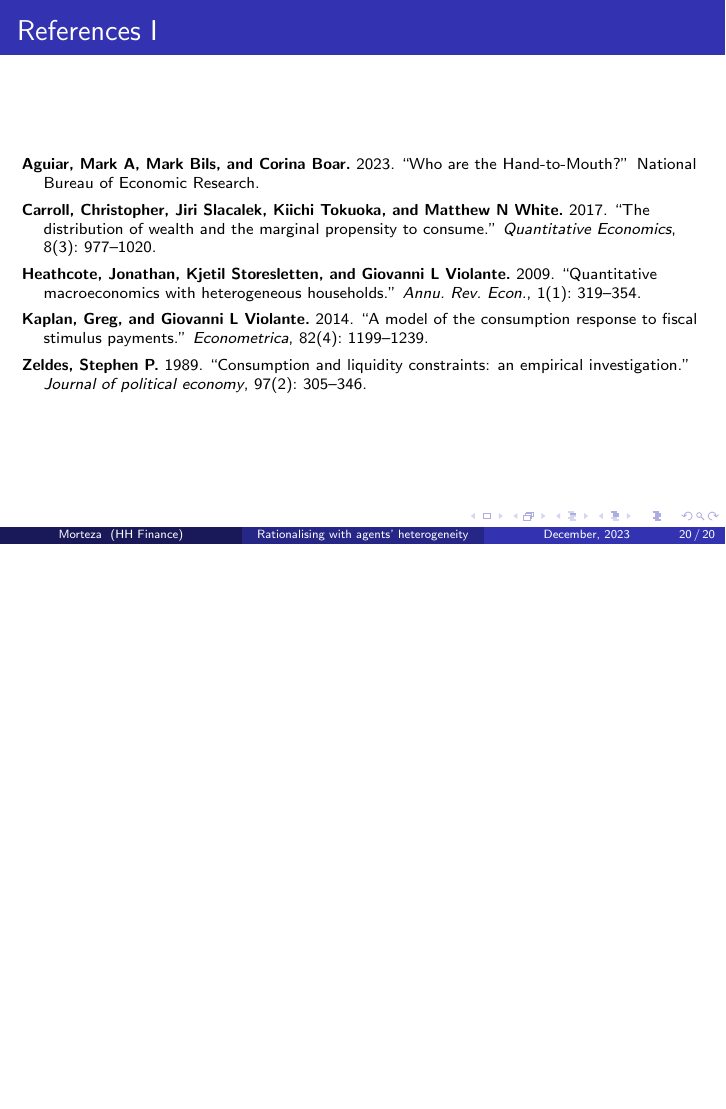
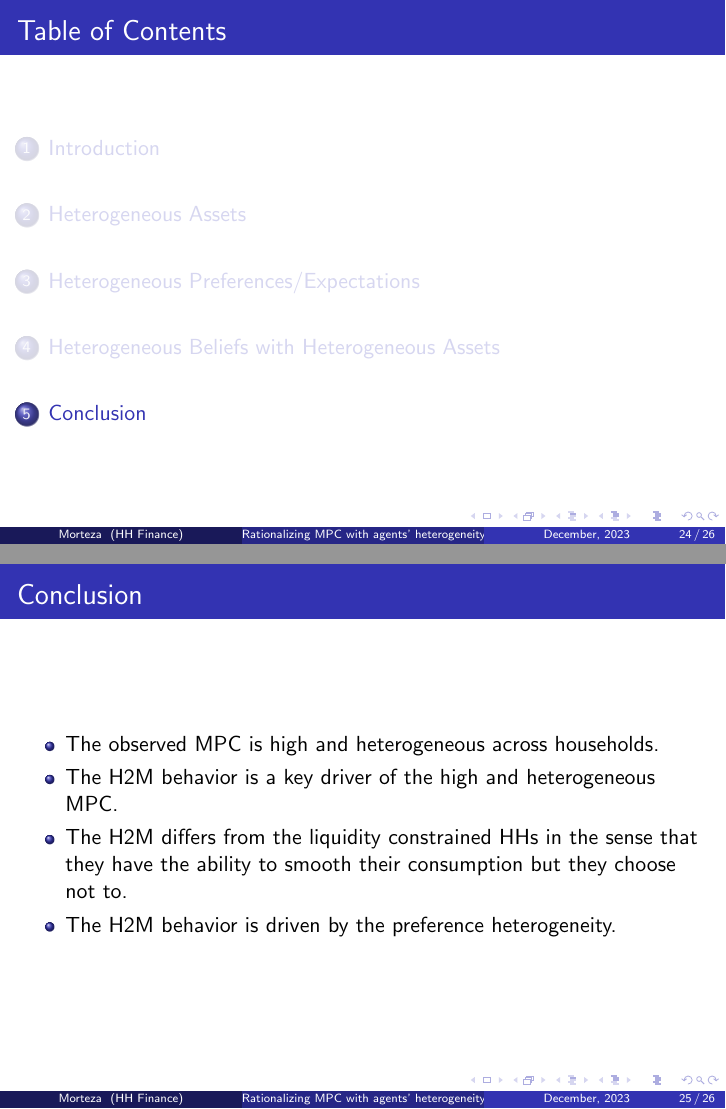
Before and after one commit to mortezaaghajanzadeh/Household-Finance, LaTeX slides (Part III - Eprical Household Finance/Paper Presentations Empirical Household Finance/Presentation/Rationalising with agents’ heterogeneity.tex): page 42 of 42 before the commit and pages 46 and 50 of 51 after it, the two joined at a grey line, the shorter picture padded with empty space. Compiled offline with pdfLaTeX.

Commit message:
Finish the presentation

```diff
--- a/Part III - Eprical Household Finance/Paper Presentations Empirical Household Finance/Presentation/Rationalising with agents’ heterogeneity.tex
+++ b/Part III - Eprical Household Finance/Paper Presentations Empirical Household Finance/Presentation/Rationalising with agents’ heterogeneity.tex
@@ -24,17 +24,17 @@
 
 
 
-% \AtBeginSection[]
-% {
-% 	\begin{frame}{Table of Contents}
-% 		% \scriptsize
-% 			\tableofcontents[hideallsubsections,hideothersubsections,currentsection]
-% 	\end{frame}
-% }
+\AtBeginSection[]
+{
+	\begin{frame}{Table of Contents}
+		% \scriptsize
+			\tableofcontents[hideallsubsections,hideothersubsections,currentsection]
+	\end{frame}
+}
 
 % Title page
-\title[Rationalising with agents’ heterogeneity]{ \textbf{Rationalising with agents’ heterogeneity}}
-\subtitle{based on\\ \textit{\cite{aguiar2023hand}} and \textit{\cite{kaplan2014model}}}
+\title[Rationalizing MPC with agents’ heterogeneity]{ \textbf{Rationalizing MPC with agents’ heterogeneity}}
+
 \author[Morteza]{Seyyed Morteza Aghajanzadeh}
 \institute[HH Finance]{Households Finance}
 \date{\today}
@@ -241,6 +247,16 @@
 	\end{figure}
 \end{frame}
 
+\section{Conclusion}
+\begin{frame}{Conclusion}
+	\begin{itemize}
+		\item <1-> The observed MPC is high and heterogeneous across households.
+		\item <2-> The H2M behavior is a key driver of the high and heterogeneous MPC.
+		\item <3-> The H2M differs from the liquidity constrained HHs in the sense that they have the ability to smooth their consumption but they choose not to.
+		\item <4-> The H2M behavior is driven by the preference heterogeneity.
+	\end{itemize}
+\end{frame}
+
 
 
 \scriptsize
```
Also changed, not shown: Part III - Eprical Household Finance/Paper Presentations Empirical Household Finance/Presentation/Figures/Table7.png (added), Part III - Eprical Household Finance/Paper Presentations Empirical Household Finance/Presentation/Rationalising with agents’ heterogeneity.bbl, Part III - Eprical Household Finance/Paper Presentations Empirical Household Finance/Presentation/Rationalising with agents’ heterogeneity.pdf, Part III - Eprical Household Finance/Paper Presentations Empirical Household Finance/Presentation/Rationalising with agents’ heterogeneity.tex (20 more changed lines), 8 other files.
